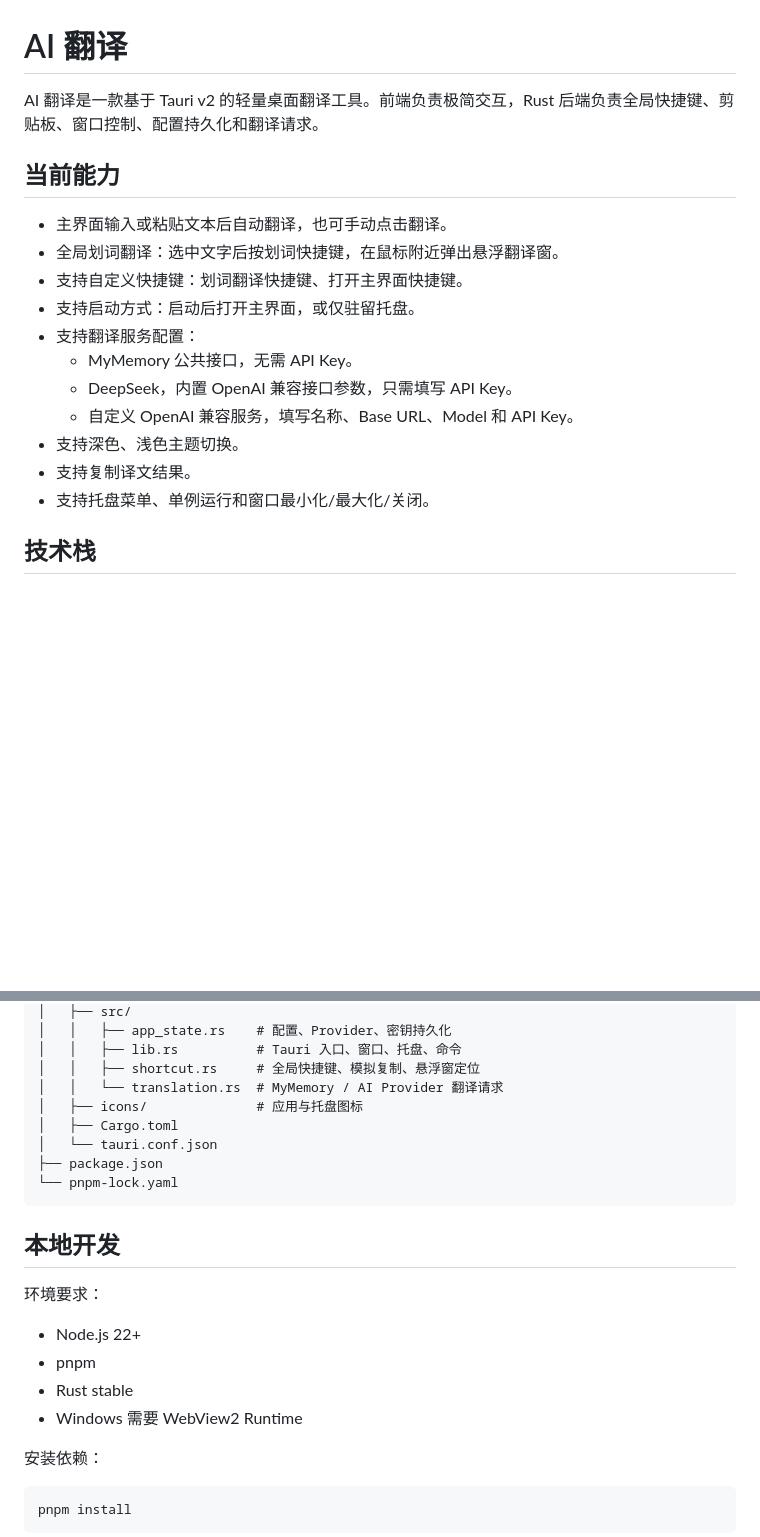
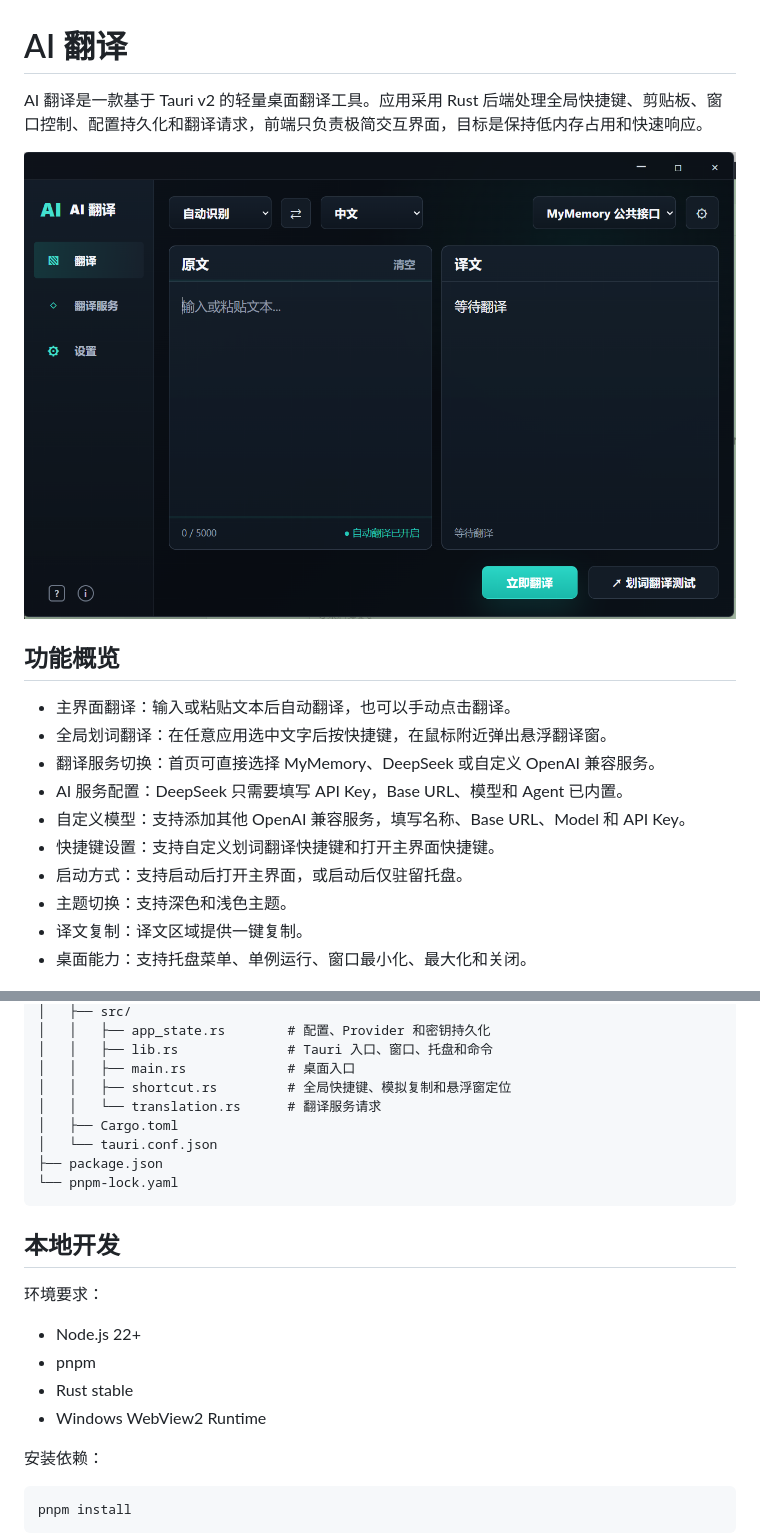
Before and after one commit to bowmansir/ai-translate, a Markdown page: README.md, 2 parts joined by grey strips. Drawn GitHub-style; pictures changed too: docs/images/main-window.png (added); blank space fills up the shorter version.

```diff
--- a/README.md
+++ b/README.md
@@ -1,20 +1,19 @@
 # AI 翻译
 
-AI 翻译是一款基于 Tauri v2 的轻量桌面翻译工具。前端负责极简交互，Rust 后端负责全局快捷键、剪贴板、窗口控制、配置持久化和翻译请求。
+AI 翻译是一款基于 Tauri v2 的轻量桌面翻译工具。应用采用 Rust 后端处理全局快捷键、剪贴板、窗口控制、配置持久化和翻译请求，前端只负责极简交互界面，目标是保持低内存占用和快速响应。
 
-## 当前能力
+![AI 翻译主界面](docs/images/main-window.png)
 
-- 主界面输入或粘贴文本后自动翻译，也可手动点击翻译。
-- 全局划词翻译：选中文字后按划词快捷键，在鼠标附近弹出悬浮翻译窗。
-- 支持自定义快捷键：划词翻译快捷键、打开主界面快捷键。
-- 支持启动方式：启动后打开主界面，或仅驻留托盘。
-- 支持翻译服务配置：
-  - MyMemory 公共接口，无需 API Key。
-  - DeepSeek，内置 OpenAI 兼容接口参数，只需填写 API Key。
-  - 自定义 OpenAI 兼容服务，填写名称、Base URL、Model 和 API Key。
-- 支持深色、浅色主题切换。
-- 支持复制译文结果。
-- 支持托盘菜单、单例运行和窗口最小化/最大化/关闭。
+## 功能概览
 
-## 技术栈
+- 主界面翻译：输入或粘贴文本后自动翻译，也可以手动点击翻译。
+- 全局划词翻译：在任意应用选中文字后按快捷键，在鼠标附近弹出悬浮翻译窗。
+- 翻译服务切换：首页可直接选择 MyMemory、DeepSeek 或自定义 OpenAI 兼容服务。
+- AI 服务配置：DeepSeek 只需要填写 API Key，Base URL、模型和 Agent 已内置。
+- 自定义模型：支持添加其他 OpenAI 兼容服务，填写名称、Base URL、Model 和 API Key。
+- 快捷键设置：支持自定义划词翻译快捷键和打开主界面快捷键。
+- 启动方式：支持启动后打开主界面，或启动后仅驻留托盘。
+- 主题切换：支持深色和浅色主题。
+- 译文复制：译文区域提供一键复制。
+- 桌面能力：支持托盘菜单、单例运行、窗口最小化、最大化和关闭。
 
@@ -38,9 +63,9 @@ AI 翻译是一款基于 Tauri v2 的轻量桌面翻译工具。前端负责极
 │   ├── src/
-│   │   ├── app_state.rs    # 配置、Provider、密钥持久化
-│   │   ├── lib.rs          # Tauri 入口、窗口、托盘、命令
-│   │   ├── shortcut.rs     # 全局快捷键、模拟复制、悬浮窗定位
-│   │   └── translation.rs  # MyMemory / AI Provider 翻译请求
-│   ├── icons/              # 应用与托盘图标
+│   │   ├── app_state.rs        # 配置、Provider 和密钥持久化
+│   │   ├── lib.rs              # Tauri 入口、窗口、托盘和命令
+│   │   ├── main.rs             # 桌面入口
+│   │   ├── shortcut.rs         # 全局快捷键、模拟复制和悬浮窗定位
+│   │   └── translation.rs      # 翻译服务请求
 │   ├── Cargo.toml
 │   └── tauri.conf.json
 ├── package.json
@@ -54,7 +79,7 @@ AI 翻译是一款基于 Tauri v2 的轻量桌面翻译工具。前端负责极
 - Node.js 22+
 - pnpm
 - Rust stable
-- Windows 需要 WebView2 Runtime
+- Windows WebView2 Runtime
 
 安装依赖：
 
```
Also changed, not shown: other parts of README.md (+85 -26 lines), docs/images/provider-settings.png (added).
